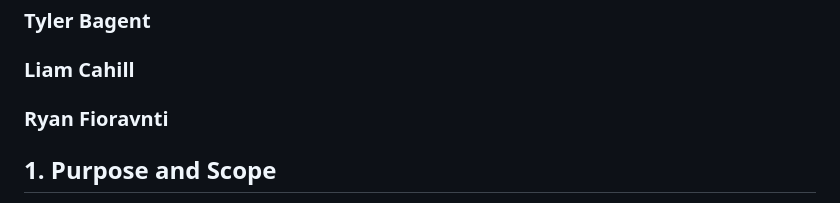
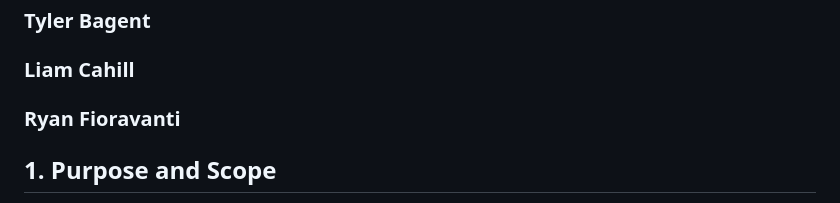
Before and after one commit to ryanfio15/Crime-Prevention-and-Personal-Safety-Application, a Markdown page: readme.md, the part around the change. Rendered like a GitHub page.

Commit message:
mispelled my name - Ryan Fioravanti

```diff
--- a/readme.md
+++ b/readme.md
@@ -10,7 +10,7 @@
 
 ### Liam Cahill
 
-### Ryan Fioravnti
+### Ryan Fioravanti
 
 ## 1. Purpose and Scope
 
```
